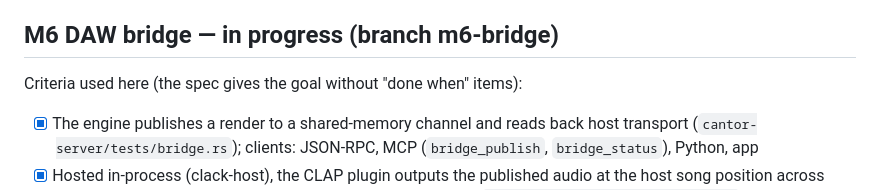
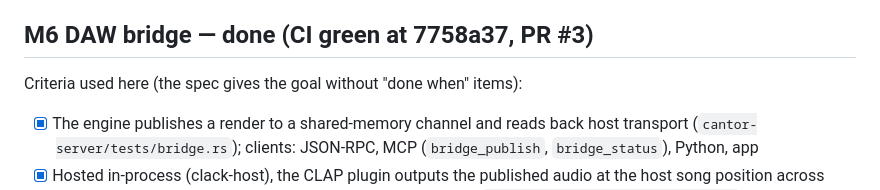
Before and after one commit to apothecary103/Cantor, a Markdown page: PROGRESS.md, the part around the change. Rendered like a GitHub page.

Commit message:
progress: M6 CI green
Co-Authored-By: Claude Opus 5.5 <noreply@anthropic.com>

```diff
--- a/PROGRESS.md
+++ b/PROGRESS.md
@@ -134,7 +134,7 @@ Done when:
 - [x] One render call mixes a DiffSinger and a UTAU track
       (`cantor-server/tests/multi_singer.rs`, `cantor-cli/tests/render_cli.rs`)
 
-## M6 DAW bridge — in progress (branch m6-bridge)
+## M6 DAW bridge — done (CI green at 7758a37, PR #3)
 Criteria used here (the spec gives the goal without "done when" items):
 - [x] The engine publishes a render to a shared-memory channel and reads
       back host transport (`cantor-server/tests/bridge.rs`); clients:
```
